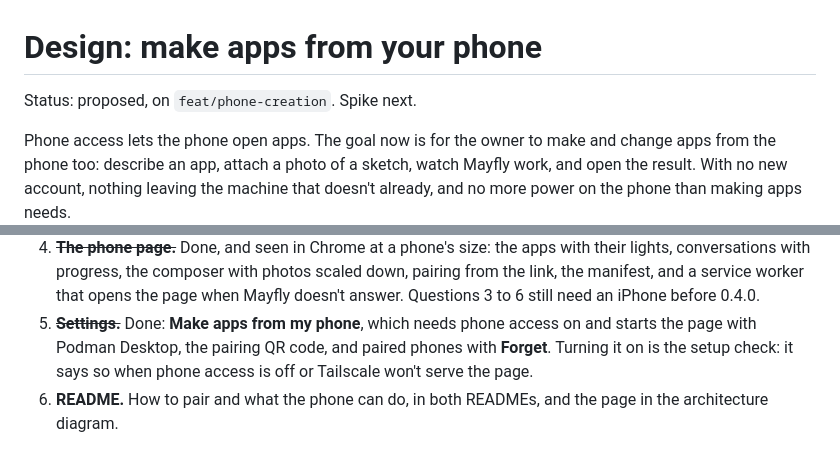
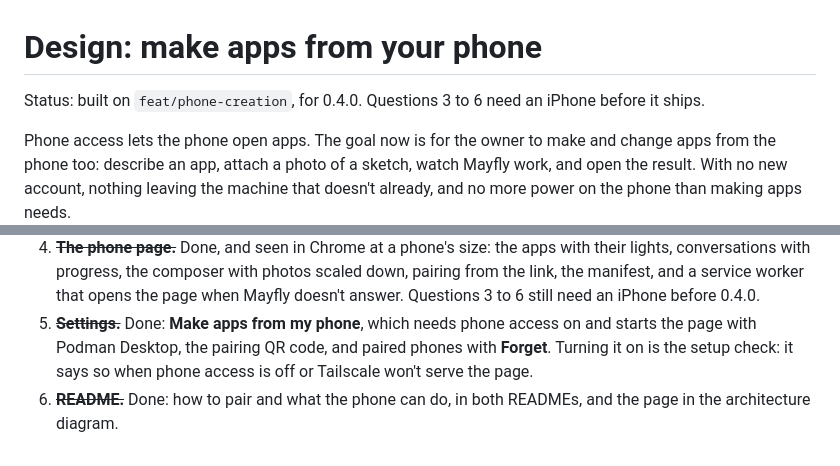
Before and after one commit to JGalego/mayfly, a Markdown page: docs/design/phone-creation.md, 2 parts joined by grey strips. Rendered like a GitHub page.

```diff
--- a/docs/design/phone-creation.md
+++ b/docs/design/phone-creation.md
@@ -1,6 +1,6 @@
 # Design: make apps from your phone
 
-Status: proposed, on `feat/phone-creation`. Spike next.
+Status: built on `feat/phone-creation`, for 0.4.0. Questions 3 to 6 need an iPhone before it ships.
 
 Phone access lets the phone open apps. The goal now is for the owner to make and change apps from the phone too: describe an app, attach a photo of a sketch, watch Mayfly work, and open the result. With no new account, nothing leaving the machine that doesn't already, and no more power on the phone than making apps needs.
 
@@ -93,4 +93,4 @@ Each step is its own commit on this branch, behind the setting, so `main` stays
 3. ~~**The phone server.**~~ Done: `node:http` on loopback, with pairing, the token check, the message list and the events stream, and Serve's mapping on 38099. A forgotten phone's stream ends at the next state. Settings turns it on.
 4. ~~**The phone page.**~~ Done, and seen in Chrome at a phone's size: the apps with their lights, conversations with progress, the composer with photos scaled down, pairing from the link, the manifest, and a service worker that opens the page when Mayfly doesn't answer. Questions 3 to 6 still need an iPhone before 0.4.0.
 5. ~~**Settings.**~~ Done: **Make apps from my phone**, which needs phone access on and starts the page with Podman Desktop, the pairing QR code, and paired phones with **Forget**. Turning it on is the setup check: it says so when phone access is off or Tailscale won't serve the page.
-6. **README.** How to pair and what the phone can do, in both READMEs, and the page in the architecture diagram.
+6. ~~**README.**~~ Done: how to pair and what the phone can do, in both READMEs, and the page in the architecture diagram.
```
Also changed, not shown: README.md (+11 -1 lines), extension/README.md (+2 -0 lines), docs/architecture/architecture.png, 1 other file.
